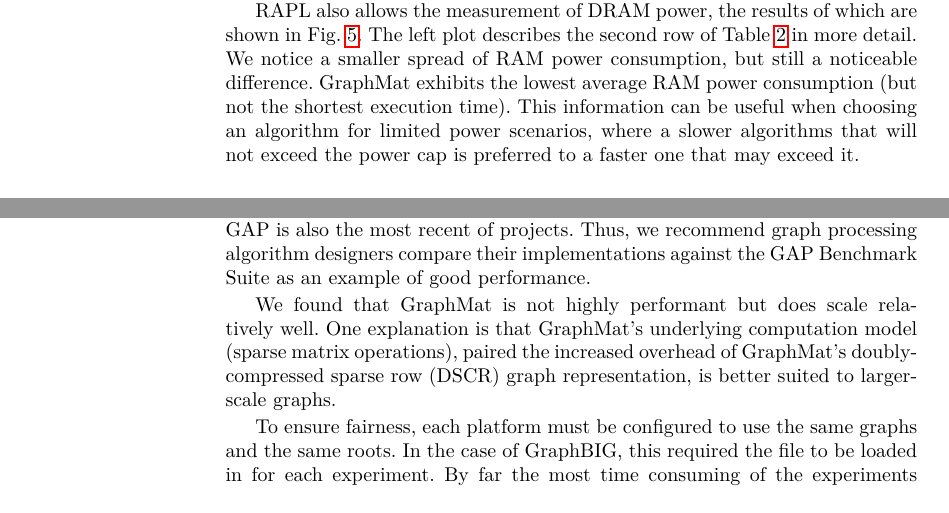
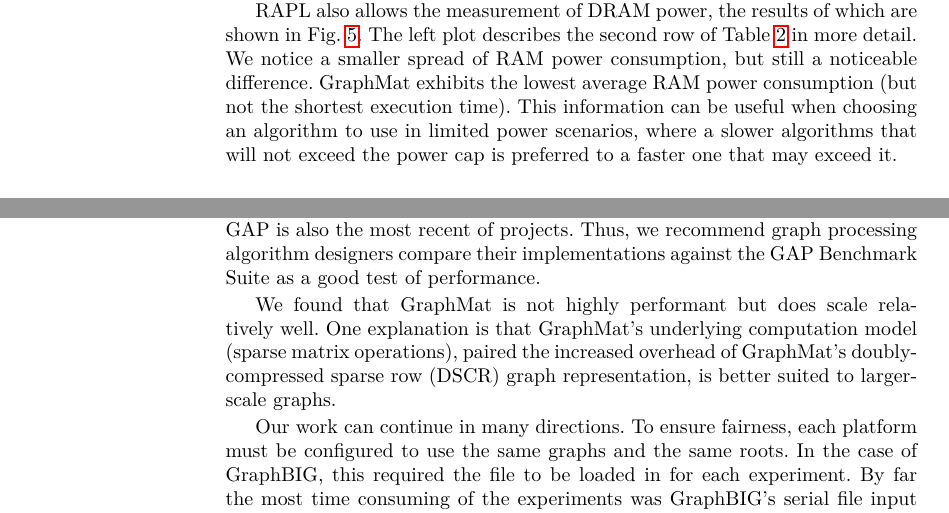
Before and after one commit to HPCL/easy-parallel-graph, a LaTeX thesis (papers/publication/paper-pollard.tex): two parts of pages 8 and 10 of 12, joined at a grey line, cut so that both start at the same text. Compiled offline with pdfLaTeX.

Commit message:
Revert "Updated to include Boyana's fixes."
This reverts commit 1e52cf12adfb73ab08116904115b8d23a9301a0c.

```diff
--- a/papers/publication/paper-pollard.tex
+++ b/papers/publication/paper-pollard.tex
@@ -292,7 +292,7 @@
 	\label{tab:power}
 \end{table}
 
-RAPL also allows the measurement of DRAM power, the results of which are shown in Fig.~\ref{fig:power}. The left plot describes the second row of Table~\ref{tab:power} in more detail. We notice a smaller spread of RAM power consumption, but still a noticeable difference. GraphMat exhibits the lowest average RAM power consumption (but not the shortest execution time). This information can be useful when choosing an algorithm for limited power scenarios, where a slower algorithms that will not exceed the power cap is preferred to a faster one that may exceed it.
+RAPL also allows the measurement of DRAM power, the results of which are shown in Fig.~\ref{fig:power}. The left plot describes the second row of Table~\ref{tab:power} in more detail. We notice a smaller spread of RAM power consumption, but still a noticeable difference. GraphMat exhibits the lowest average RAM power consumption (but not the shortest execution time). This information can be useful when choosing an algorithm to use in limited power scenarios, where a slower algorithms that will not exceed the power cap is preferred to a faster one that may exceed it.
 
 \begin{figure}
 	\centering
@@ -309,12 +309,12 @@
 \section{Future Work and Conclusion}
 We have presented a systematic approach to analyzing parallel graph processing performance, both measuring power consumption and the two fundamental phases of execution. While the comparison presented here can help one choose among alternatives for the selected packages and algorithms, the problem of selecting a graph processing framework for a given large-scale problem remains far from simple. Hence, we make our code available at \url{https://github.com/HPCL/easy-parallel-graph} and encourage further experimentation. Our results required minor changes to the original projects to add calls to PAPI sampling and those changes are also available on forked versions of the repositories.
 
-Overall, the GAP Benchmark Suite was the highest-performing system across the given datasets but the least scalable. However, this is only for relatively small graphs; all the graphs used here had at most $2^{22}$ vertices. It should be noted that GAP is also the most recent of projects. Thus, we recommend graph processing algorithm designers compare their implementations against the GAP Benchmark Suite as an example of good performance.
+Overall, the GAP Benchmark Suite was the highest-performing system across the given datasets but the least scalable. However, this is only for relatively small graphs; all the graphs used here had at most $2^{22}$ vertices. It should be noted that GAP is also the most recent of projects. Thus, we recommend graph processing algorithm designers compare their implementations against the GAP Benchmark Suite as a good test of performance.
 
 We found that GraphMat is not highly performant but does scale relatively well. One explanation is that GraphMat's underlying computation model (sparse matrix operations), paired the increased overhead of GraphMat's doubly-compressed sparse row (DSCR) graph representation, is better suited to larger-scale graphs.
 % Furthermore, sparse matrix operations have been well studied so achieving good scalability is more realistic [cite]
 
-To ensure fairness, each platform must be configured to use the same graphs and the same roots. In the case of GraphBIG, this required the file to be loaded in for each experiment. By far the most time consuming of the experiments was GraphBIG's serial file input of uncompressed ASCII text format for graphs. This limited the sizes of the experiments we could run. Graphalytics also had circumstances with the more computationally expensive algorithms  where certain experiments fail \cite{Iosup:2016:Graphalyticstech}, so determining whether an algorithm will finish given a particular machine, input size, runtime limit, and resources is an important unanswered question we plan to pursue further.
+Our work can continue in many directions. To ensure fairness, each platform must be configured to use the same graphs and the same roots. In the case of GraphBIG, this required the file to be loaded in for each experiment. By far the most time consuming of the experiments was GraphBIG's serial file input of uncompressed ASCII text format for graphs. This limited the sizes of the experiments we could run. Graphalytics also had circumstances with the more computationally expensive algorithms  where certain experiments fail \cite{Iosup:2016:Graphalyticstech}, so determining whether an algorithm will finish given a particular machine, input size, runtime limit, and resources is an important unanswered question we plan to pursue further.
 
 \bibliographystyle{splncs03}
 \bibliography{../drp}
```
Also changed, not shown: papers/publication/paper-pollard.tex (2 more changed lines).
